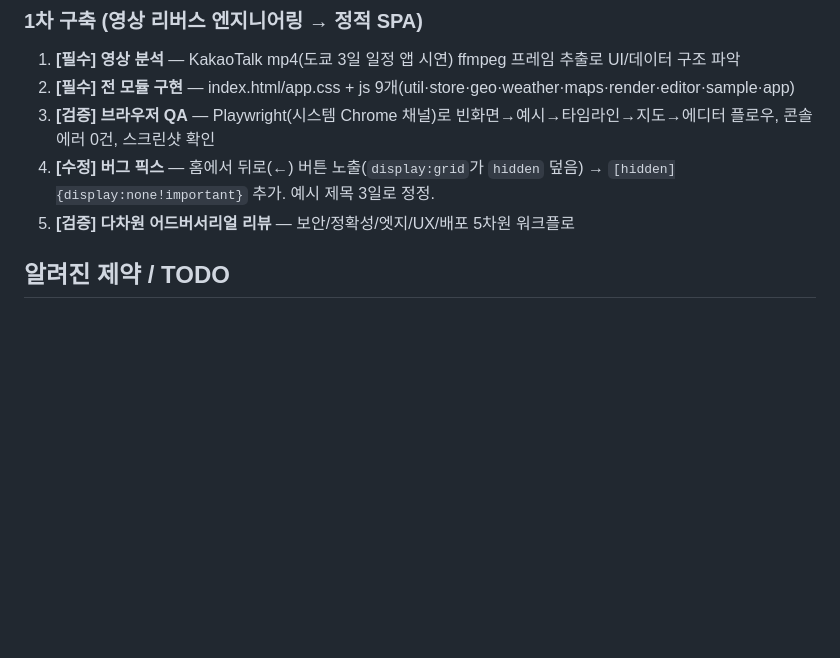
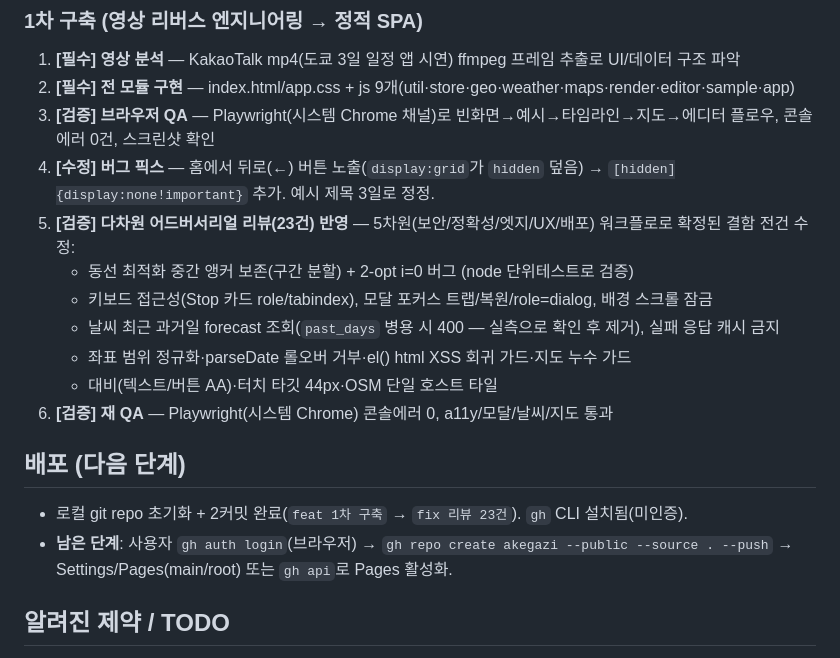
Before and after one commit to NJ1099/akegazi, a Markdown page: HANDOFF.md, the part around the change. Rendered like a GitHub page; blank space fills up the shorter version.

Commit message:
docs(HANDOFF): 리뷰 23건 반영 라운드 + 배포 단계 기록
Co-Authored-By: Claude Opus 4.8 (1M context) <noreply@anthropic.com>

```diff
--- a/HANDOFF.md
+++ b/HANDOFF.md
@@ -25,7 +25,17 @@
 2. **[필수] 전 모듈 구현** — index.html/app.css + js 9개(util·store·geo·weather·maps·render·editor·sample·app)
 3. **[검증] 브라우저 QA** — Playwright(시스템 Chrome 채널)로 빈화면→예시→타임라인→지도→에디터 플로우, 콘솔에러 0건, 스크린샷 확인
 4. **[수정] 버그 픽스** — 홈에서 뒤로(←) 버튼 노출(`display:grid`가 `hidden` 덮음) → `[hidden]{display:none!important}` 추가. 예시 제목 3일로 정정.
-5. **[검증] 다차원 어드버서리얼 리뷰** — 보안/정확성/엣지/UX/배포 5차원 워크플로
+5. **[검증] 다차원 어드버서리얼 리뷰(23건) 반영** — 5차원(보안/정확성/엣지/UX/배포) 워크플로로 확정된 결함 전건 수정:
+   - 동선 최적화 중간 앵커 보존(구간 분할) + 2-opt i=0 버그 (node 단위테스트로 검증)
+   - 키보드 접근성(Stop 카드 role/tabindex), 모달 포커스 트랩/복원/role=dialog, 배경 스크롤 잠금
+   - 날씨 최근 과거일 forecast 조회(`past_days` 병용 시 400 — 실측으로 확인 후 제거), 실패 응답 캐시 금지
+   - 좌표 범위 정규화·parseDate 롤오버 거부·el() html XSS 회귀 가드·지도 누수 가드
+   - 대비(텍스트/버튼 AA)·터치 타깃 44px·OSM 단일 호스트 타일
+6. **[검증] 재 QA** — Playwright(시스템 Chrome) 콘솔에러 0, a11y/모달/날씨/지도 통과
+
+## 배포 (다음 단계)
+- 로컬 git repo 초기화 + 2커밋 완료(`feat 1차 구축` → `fix 리뷰 23건`). `gh` CLI 설치됨(미인증).
+- **남은 단계**: 사용자 `gh auth login`(브라우저) → `gh repo create akegazi --public --source . --push` → Settings/Pages(main/root) 또는 `gh api`로 Pages 활성화.
 
 ## 알려진 제약 / TODO
 - **대중교통 자동 경로/시간 계산 없음** — 길찾기는 구글맵 딥링크로 위임(무료 정적 호스팅 제약). 동선 최적화는 직선거리(haversine) 기준.
```
